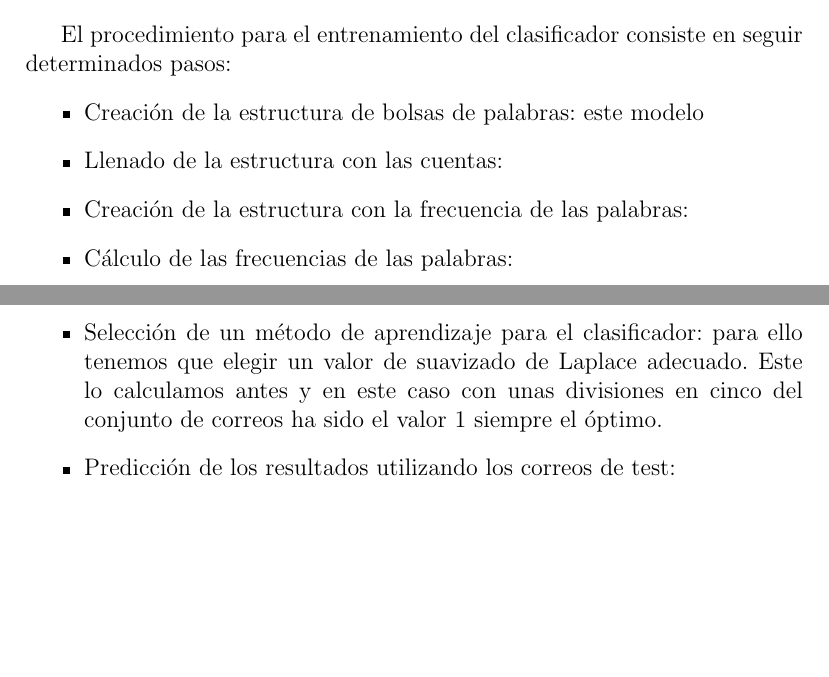
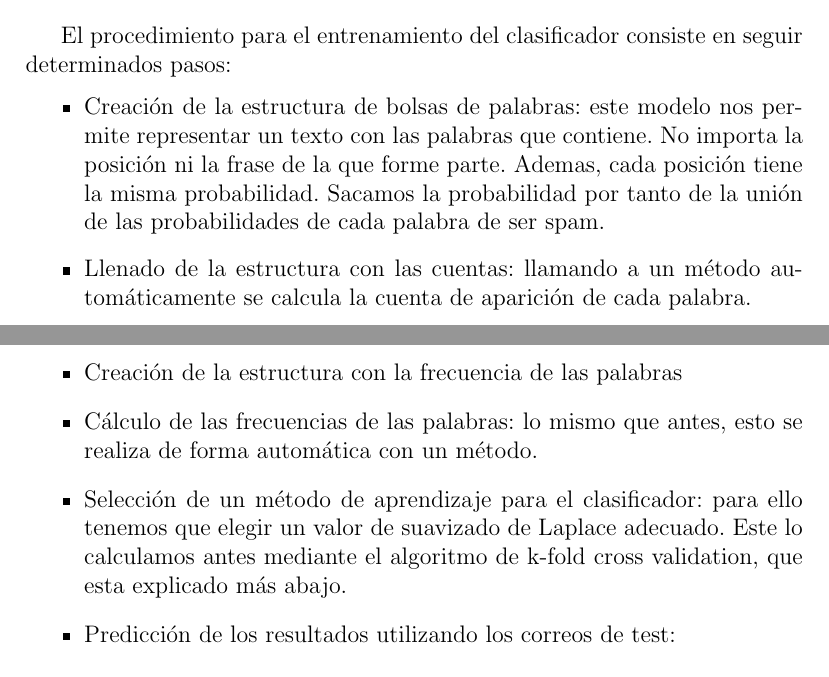
Before and after one commit to educriado/trabajo, a LaTeX document (memoria/memoria.tex): two parts of pages 1 and 2 of 3, joined at a grey line, cut so that both start at the same text, the shorter picture padded with empty space. Compiled offline with pdfLaTeX.

```diff
--- a/memoria/memoria.tex
+++ b/memoria/memoria.tex
@@ -32,14 +32,22 @@
 El procedimiento para el entrenamiento del clasificador consiste en seguir
 determinados pasos:
 \begin{itemize}
-	\item Creaci\'on de la estructura de bolsas de palabras: este modelo
-	\item Llenado de la estructura con las cuentas:
-	\item Creaci\'on de la estructura con la frecuencia de las palabras:
-	\item C\'alculo de las frecuencias de las palabras:
+	\item Creaci\'on de la estructura de bolsas de palabras: este modelo nos
+	permite representar un texto con las palabras que contiene. No importa
+	la posici\'on ni la frase de la que forme parte. Ademas, cada posici\'on
+	tiene la misma probabilidad. Sacamos la probabilidad por tanto de la
+	uni\'on de las probabilidades de cada palabra de ser spam.
+
+	\item Llenado de la estructura con las cuentas: llamando a un m\'etodo
+	autom\'aticamente se calcula la cuenta de aparici\'on de cada palabra.
+
+	\item Creaci\'on de la estructura con la frecuencia de las palabras
+	\item C\'alculo de las frecuencias de las palabras: lo mismo que antes,
+	esto se realiza de forma autom\'atica con un m\'etodo.
 	\item Selecci\'on de un m\'etodo de aprendizaje para el clasificador:
 	para ello tenemos que elegir un valor de suavizado de Laplace adecuado.
-	Este lo calculamos antes y en este caso con unas divisiones en cinco del
-	conjunto de correos ha sido el valor 1 siempre el \'optimo.
+	Este lo calculamos antes mediante el algoritmo de k-fold cross
+	validation, que esta explicado m\'as abajo.
 	\item Predicci\'on de los resultados utilizando los correos de test:
 \end{itemize}
 
```
Also changed, not shown: 1 other file.
